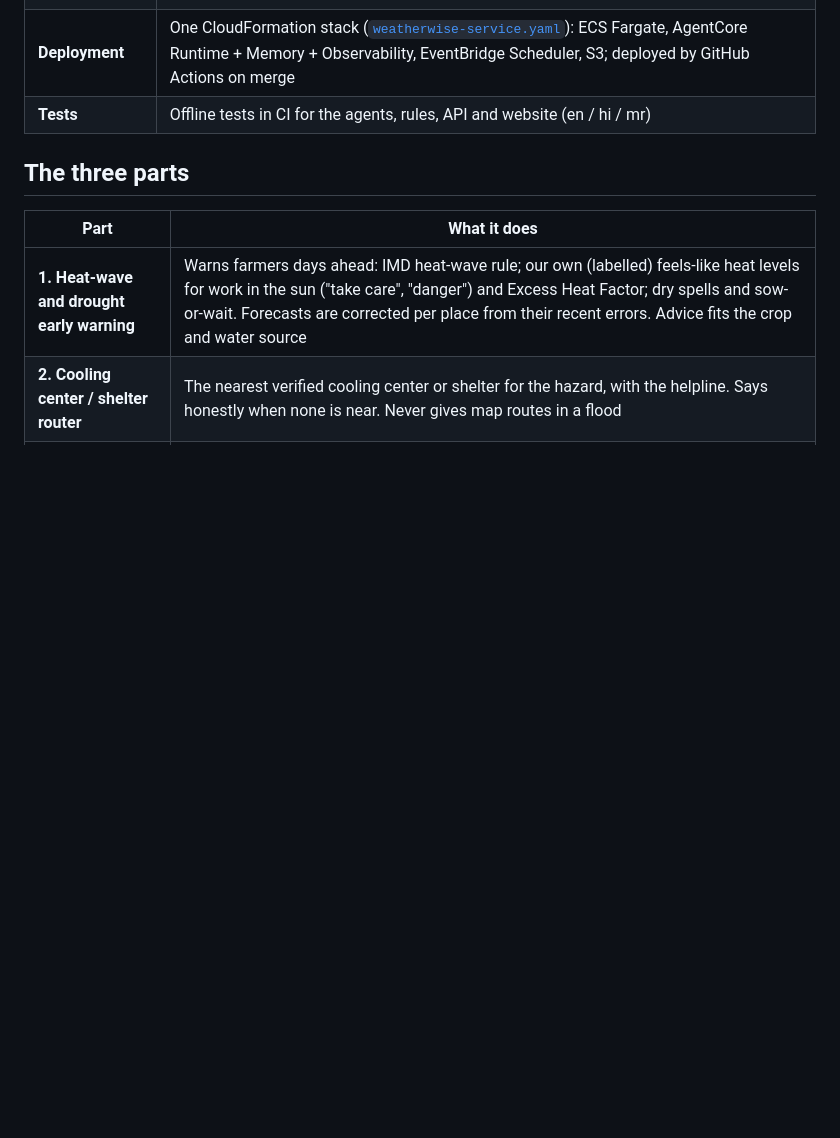
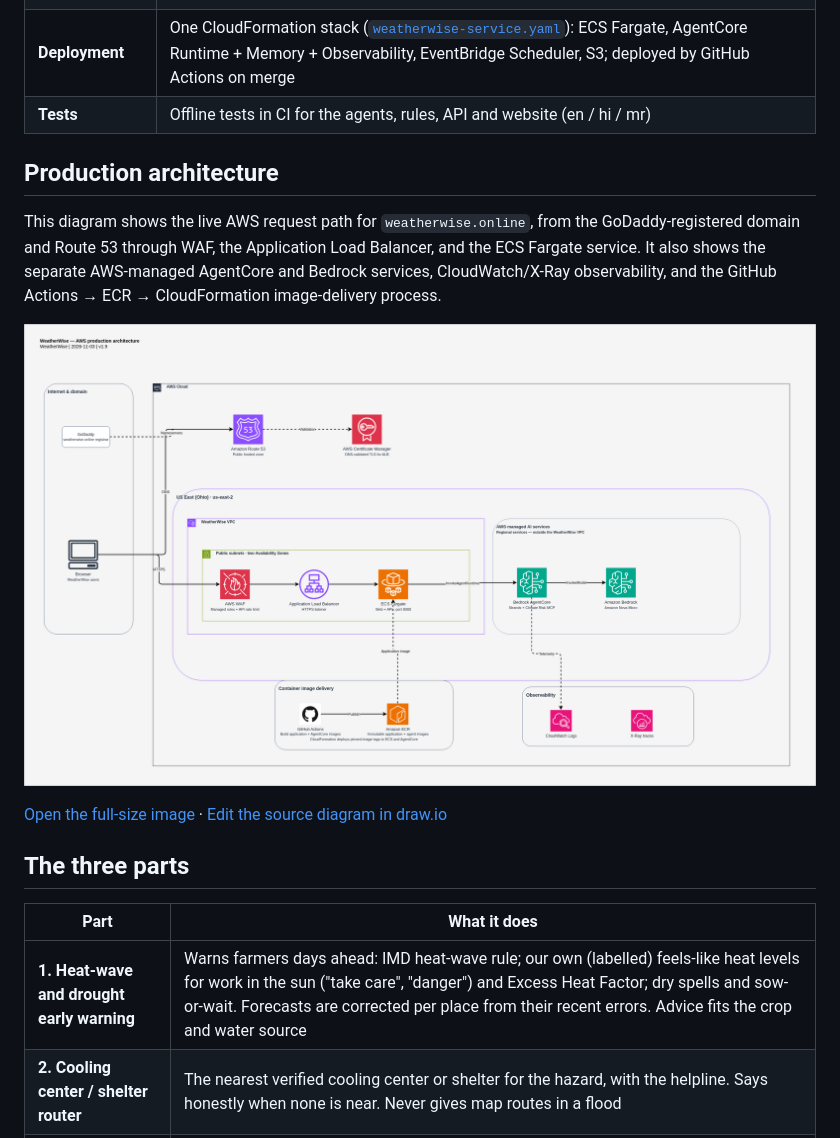
Before and after one commit to princebirring/weatherwise, a Markdown page: README.md, the part around the change. GitHub-like rendering; pictures changed too: infra/weatherwise-aws-production-architecture.png (added); blank space fills up the shorter version.

Commit message:
docs(architecture): add AWS production diagram

```diff
--- a/README.md
+++ b/README.md
@@ -35,6 +35,14 @@ The idea, as AWS worded it:
 | **Proof on past disasters** | [Scorecard of every replayed event, misses included](evals/results/REPLAYS.md) (forecasts as issued then) · [the same events through the real model](evals/results/AGENT_REPLAYS.md): 78 messages from Nova Pro, 0 unsafe reached a household, $0.25 · [safety evals](evals/results/SAFETY.md) |
 | **Deployment** | One CloudFormation stack ([`weatherwise-service.yaml`](infra/cloudformation/weatherwise-service.yaml)): ECS Fargate, AgentCore Runtime + Memory + Observability, EventBridge Scheduler, S3; deployed by GitHub Actions on merge |
 | **Tests** | Offline tests in CI for the agents, rules, API and website (en / hi / mr) |
+
+## Production architecture
+
+This diagram shows the live AWS request path for `weatherwise.online`, from the GoDaddy-registered domain and Route 53 through WAF, the Application Load Balancer, and the ECS Fargate service. It also shows the separate AWS-managed AgentCore and Bedrock services, CloudWatch/X-Ray observability, and the GitHub Actions → ECR → CloudFormation image-delivery process.
+
+[![WeatherWise AWS production architecture](infra/weatherwise-aws-production-architecture.png)](infra/weatherwise-aws-production-architecture.png)
+
+[Open the full-size image](infra/weatherwise-aws-production-architecture.png) · [Edit the source diagram in draw.io](infra/weatherwise-aws-production-architecture.drawio)
 
 ## The three parts
 | Part | What it does |
```
Also changed, not shown: 1 other file.
